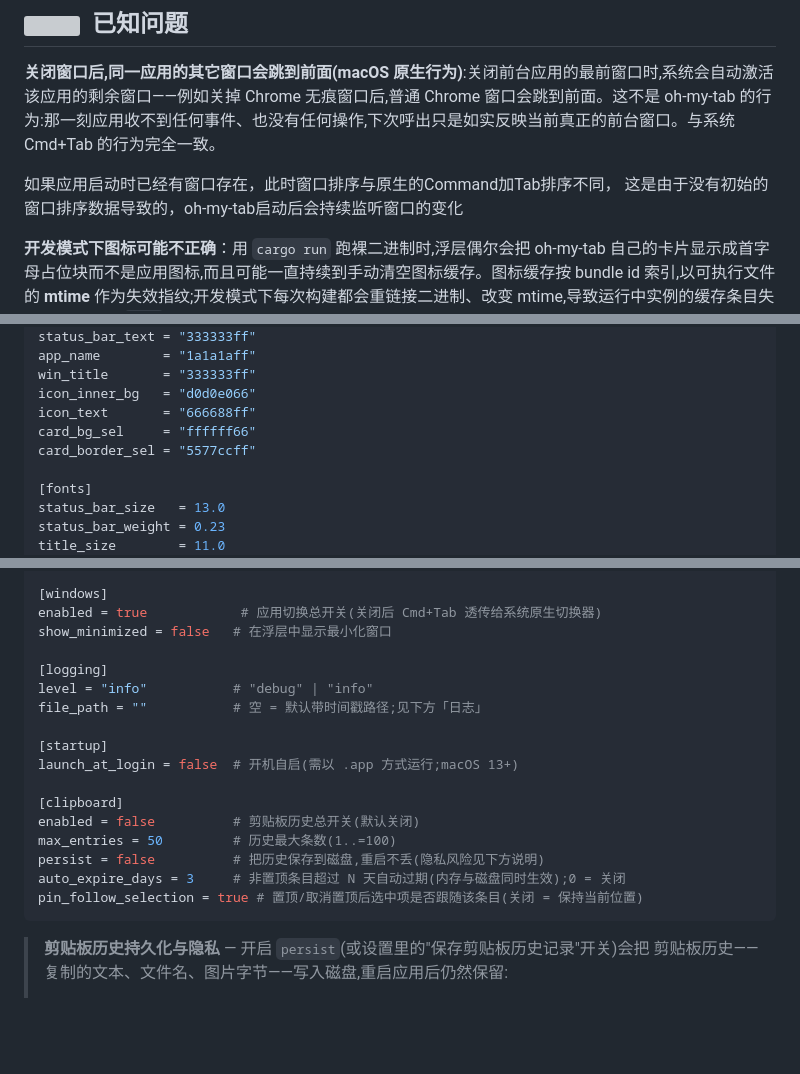
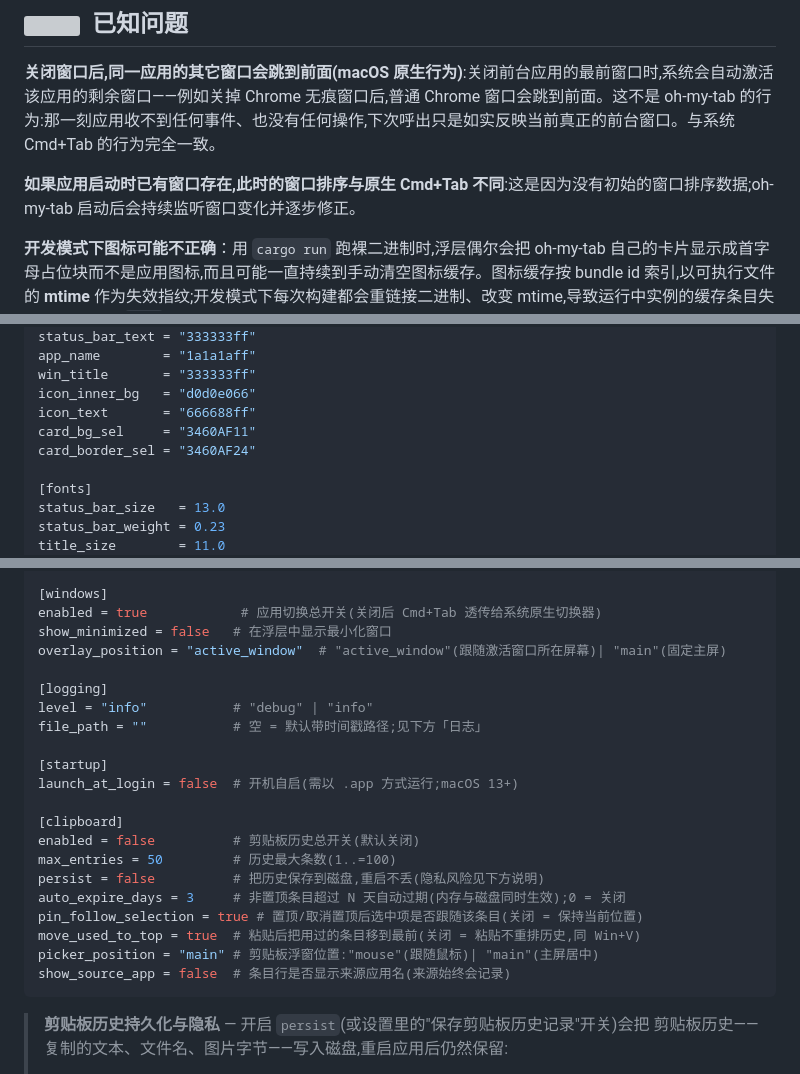
Before and after one commit to eacryo/oh-my-tab, a Markdown page: README-ZH.md, 3 parts joined by grey strips. Rendered like a GitHub page; blank space fills up the shorter version; grey boxes are pictures that could not be loaded.

````diff
--- a/README-ZH.md
+++ b/README-ZH.md
@@ -91,8 +91,7 @@
 
 **关闭窗口后,同一应用的其它窗口会跳到前面(macOS 原生行为)**:关闭前台应用的最前窗口时,系统会自动激活该应用的剩余窗口——例如关掉 Chrome 无痕窗口后,普通 Chrome 窗口会跳到前面。这不是 oh-my-tab 的行为:那一刻应用收不到任何事件、也没有任何操作,下次呼出只是如实反映当前真正的前台窗口。与系统 Cmd+Tab 的行为完全一致。
 
-如果应用启动时已经有窗口存在，此时窗口排序与原生的Command加Tab排序不同，
-这是由于没有初始的窗口排序数据导致的，oh-my-tab启动后会持续监听窗口的变化
+**如果应用启动时已有窗口存在,此时的窗口排序与原生 Cmd+Tab 不同**:这是因为没有初始的窗口排序数据;oh-my-tab 启动后会持续监听窗口变化并逐步修正。
 
 **开发模式下图标可能不正确**：用 `cargo run` 跑裸二进制时,浮层偶尔会把 oh-my-tab 自己的卡片显示成首字母占位块而不是应用图标,而且可能一直持续到手动清空图标缓存。图标缓存按 bundle id 索引,以可执行文件的 **mtime** 作为失效指纹;开发模式下每次构建都会重链接二进制、改变 mtime,导致运行中实例的缓存条目失效。打包后的 `.app` 不受影响(安装后二进制 mtime 稳定)。开发中遇到此问题,可从菜单 *Clear Icon Cache* 清空,或删除 `~/Library/Caches/oh-my-tab-icons/`。
 
@@ -266,8 +266,8 @@ app_name        = "1a1a1aff"
 win_title       = "333333ff"
 icon_inner_bg   = "d0d0e066"
 icon_text       = "666688ff"
-card_bg_sel     = "ffffff66"
-card_border_sel = "5577ccff"
+card_bg_sel     = "3460AF11"
+card_border_sel = "3460AF24"
 
 [fonts]
 status_bar_size   = 13.0
@@ -286,6 +286,7 @@ locale = "auto"          # "auto" | "en" | "zh-Hans" | "zh-Hant"
 [windows]
 enabled = true            # 应用切换总开关(关闭后 Cmd+Tab 透传给系统原生切换器)
 show_minimized = false   # 在浮层中显示最小化窗口
+overlay_position = "active_window"  # "active_window"(跟随激活窗口所在屏幕)| "main"(固定主屏)
 
 [logging]
 level = "info"           # "debug" | "info"
@@ -300,6 +301,9 @@ max_entries = 50         # 历史最大条数(1..=100)
 persist = false          # 把历史保存到磁盘,重启不丢(隐私风险见下方说明)
 auto_expire_days = 3     # 非置顶条目超过 N 天自动过期(内存与磁盘同时生效);0 = 关闭
 pin_follow_selection = true # 置顶/取消置顶后选中项是否跟随该条目(关闭 = 保持当前位置)
+move_used_to_top = true  # 粘贴后把用过的条目移到最前(关闭 = 粘贴不重排历史,同 Win+V)
+picker_position = "main" # 剪贴板浮窗位置:"mouse"(跟随鼠标)| "main"(主屏居中)
+show_source_app = false  # 条目行是否显示来源应用名(来源始终会记录)
 ```
 
 > **剪贴板历史持久化与隐私** — 开启 `persist`(或设置里的"保存剪贴板历史记录"开关)会把
````
Also changed, not shown: other parts of README-ZH.md (+2 -1 lines), README.md (+6 -1 lines).
